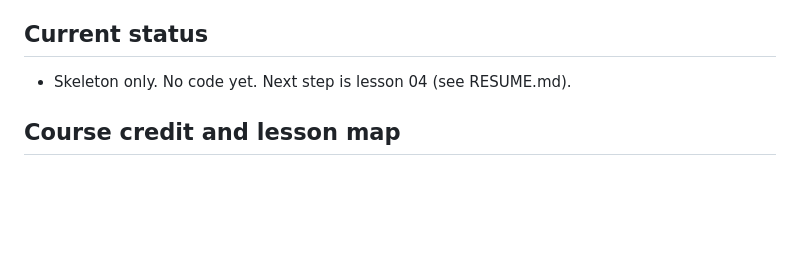
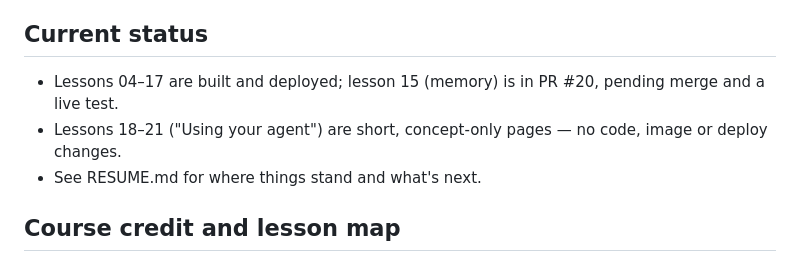
Before and after one commit to nojzac/2026-09-07-slack-agent, a Markdown page: README.md, the part around the change. GitHub-like rendering; blank space fills up the shorter version.

Commit message:
Record today's traps and bring the README status up to date (#23)
Claude-Session: https://claude.ai/code/session_01V6cuaXBgFuFjsatAjFKVjV

Co-authored-by: Claude Fable 5.1 <noreply@anthropic.com>

```diff
--- a/README.md
+++ b/README.md
@@ -21,7 +21,11 @@ change, rather than by using someone else's.
 
 ## Current status
 
-- Skeleton only. No code yet. Next step is lesson 04 (see RESUME.md).
+- Lessons 04–17 are built and deployed; lesson 15 (memory) is in PR #20,
+  pending merge and a live test.
+- Lessons 18–21 ("Using your agent") are short, concept-only pages — no code,
+  image or deploy changes.
+- See RESUME.md for where things stand and what's next.
 
 ## Course credit and lesson map
 
```
Also changed, not shown: TRAPS.md (+61 -0 lines).
